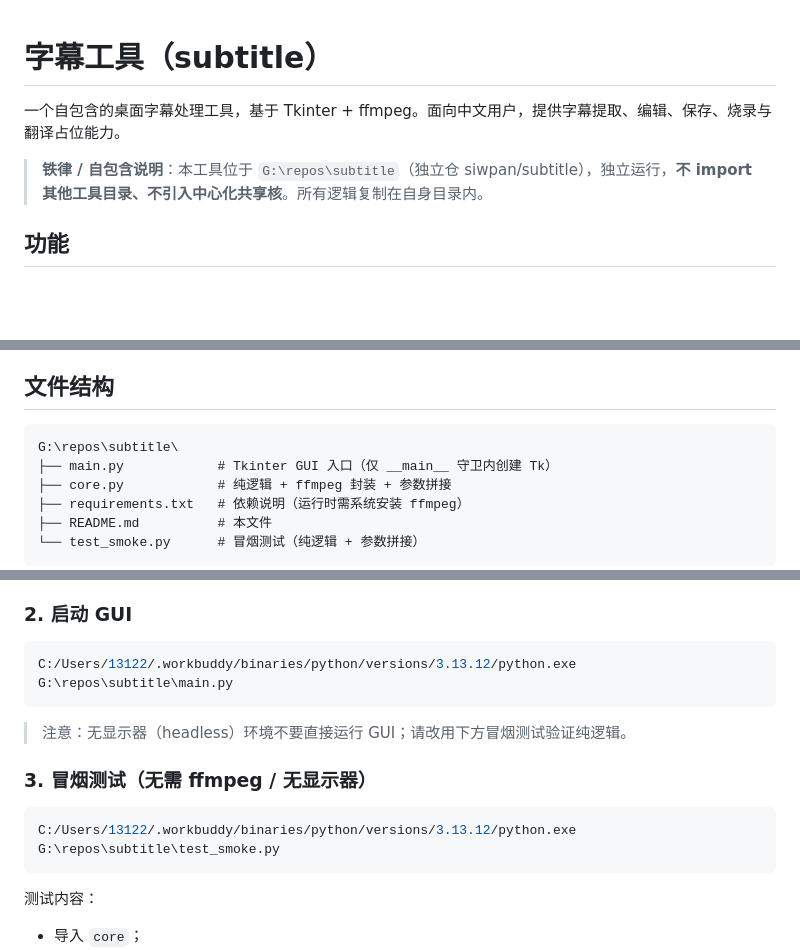
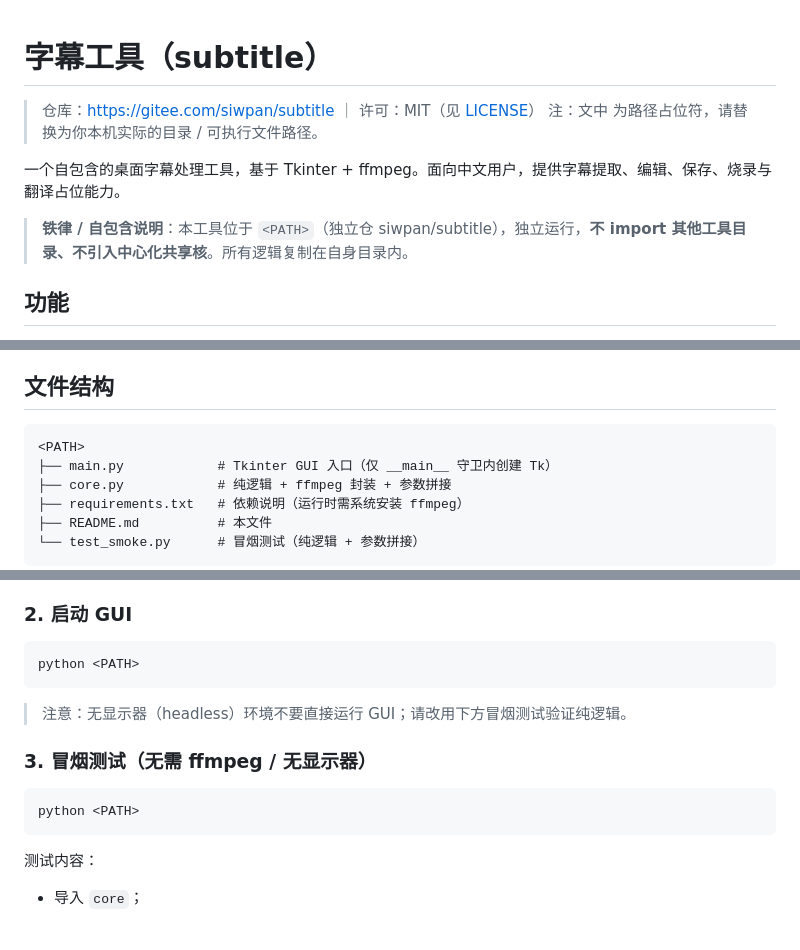
Before and after one commit to siwpan95/dev-toolkit, a Markdown page: README.md, 3 parts joined by grey strips. Drawn GitHub-style; blank space fills up the shorter version.

Commit message:
docs(readme): 去本地化绝对路径（<PATH> 占位符）+ 首屏补仓库链接与许可声明

````diff
--- a/README.md
+++ b/README.md
@@ -1,8 +1,11 @@
 # 字幕工具（subtitle）
+
+> 仓库：<https://gitee.com/siwpan/subtitle> ｜ 许可：MIT（见 [LICENSE](LICENSE)）
+> 注：文中 <PATH> 为路径占位符，请替换为你本机实际的目录 / 可执行文件路径。
 
 一个自包含的桌面字幕处理工具，基于 Tkinter + ffmpeg。面向中文用户，提供字幕提取、编辑、保存、烧录与翻译占位能力。
 
-> **铁律 / 自包含说明**：本工具位于 `G:\repos\subtitle`（独立仓 siwpan/subtitle），独立运行，**不 import 其他工具目录、不引入中心化共享核**。所有逻辑复制在自身目录内。
+> **铁律 / 自包含说明**：本工具位于 `<PATH>`（独立仓 siwpan/subtitle），独立运行，**不 import 其他工具目录、不引入中心化共享核**。所有逻辑复制在自身目录内。
 
 ## 功能
 
@@ -14,7 +17,7 @@
 ## 文件结构
 
 ```
-G:\repos\subtitle\
+<PATH>
 ├── main.py            # Tkinter GUI 入口（仅 __main__ 守卫内创建 Tk）
 ├── core.py            # 纯逻辑 + ffmpeg 封装 + 参数拼接
 ├── requirements.txt   # 依赖说明（运行时需系统安装 ffmpeg）
@@ -41,13 +44,13 @@ G:\repos\subtitle\
 
 ### 2. 启动 GUI
 ```bash
-C:/Users/13122/.workbuddy/binaries/python/versions/3.13.12/python.exe G:\repos\subtitle\main.py
+python <PATH>
 ```
 > 注意：无显示器（headless）环境不要直接运行 GUI；请改用下方冒烟测试验证纯逻辑。
 
 ### 3. 冒烟测试（无需 ffmpeg / 无显示器）
 ```bash
-C:/Users/13122/.workbuddy/binaries/python/versions/3.13.12/python.exe G:\repos\subtitle\test_smoke.py
+python <PATH>
 ```
 测试内容：
 - 导入 `core`；
````
